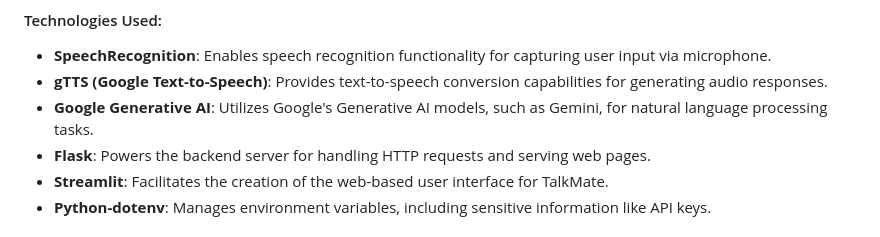
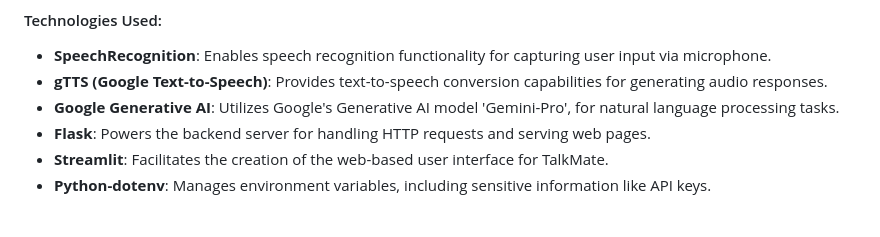
Before and after one commit to Rafe2001/TalkMate-Multilingual-AI-Assistant, a Markdown page: README.md, the part around the change. GitHub-like rendering.

```diff
--- a/README.md
+++ b/README.md
@@ -16,7 +16,7 @@ TalkMate is a web-based AI assistant that can communicate with users in multiple
 #### Technologies Used:
 - **SpeechRecognition**: Enables speech recognition functionality for capturing user input via microphone.
 - **gTTS (Google Text-to-Speech)**: Provides text-to-speech conversion capabilities for generating audio responses.
-- **Google Generative AI**: Utilizes Google's Generative AI models, such as Gemini, for natural language processing tasks.
+- **Google Generative AI**: Utilizes Google's Generative AI model 'Gemini-Pro', for natural language processing tasks.
 - **Flask**: Powers the backend server for handling HTTP requests and serving web pages.
 - **Streamlit**: Facilitates the creation of the web-based user interface for TalkMate.
 - **Python-dotenv**: Manages environment variables, including sensitive information like API keys.
```
